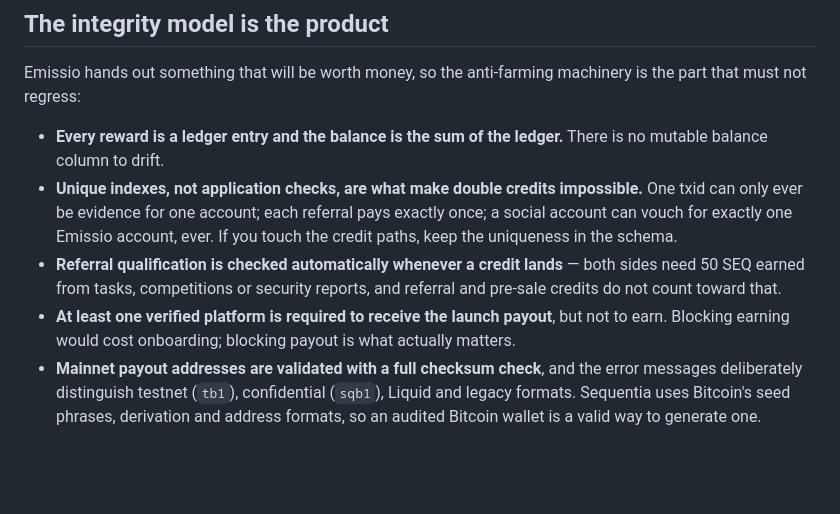
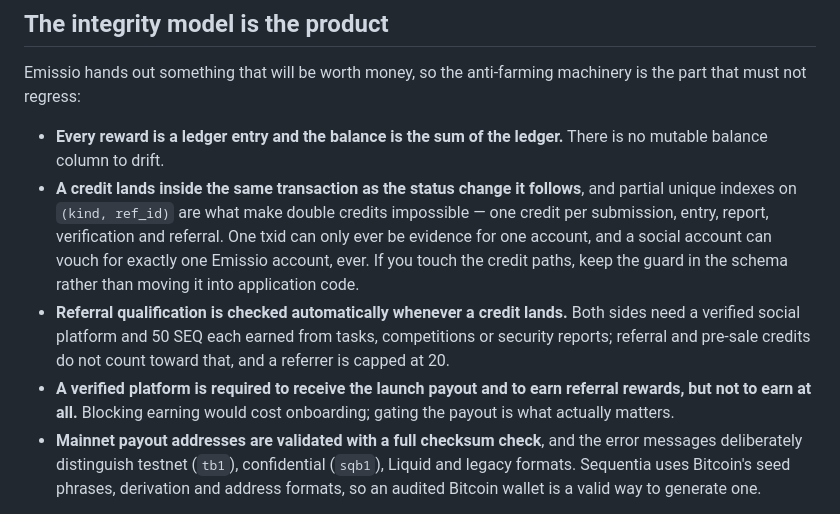
Before and after one commit to ConcatenaLabs/emissio, a Markdown page: CLAUDE.md, the part around the change. GitHub-like rendering; blank space fills up the shorter version.

Commit message:
docs: sharpen the CLAUDE.md integrity-model claims against current code (#3)
The CLAUDE.md added in #2 was written from a local clone that predated the documentation rewrite, and two of its claims were imprecise as a result. Referral qualification also requires a verified social platform on both sides, and caps a referrer at 20. A verified platform gates referral rewards as well as the launch payout, not the payout alone. The double-credit guard is specifically partial unique indexes on (kind, ref_id), with the credit landing in the same transaction as the status change.

```diff
--- a/CLAUDE.md
+++ b/CLAUDE.md
@@ -42,15 +42,17 @@ that must not regress:
 
 - **Every reward is a ledger entry and the balance is the sum of the ledger.** There is no
   mutable balance column to drift.
-- **Unique indexes, not application checks, are what make double credits impossible.** One txid
-  can only ever be evidence for one account; each referral pays exactly once; a social account
-  can vouch for exactly one Emissio account, ever. If you touch the credit paths, keep the
-  uniqueness in the schema.
-- **Referral qualification is checked automatically whenever a credit lands** — both sides need
-  50 SEQ earned from tasks, competitions or security reports, and referral and pre-sale credits
-  do not count toward that.
-- **At least one verified platform is required to receive the launch payout**, but not to earn.
-  Blocking earning would cost onboarding; blocking payout is what actually matters.
+- **A credit lands inside the same transaction as the status change it follows**, and partial
+  unique indexes on `(kind, ref_id)` are what make double credits impossible — one credit per
+  submission, entry, report, verification and referral. One txid can only ever be evidence for one
+  account, and a social account can vouch for exactly one Emissio account, ever. If you touch the
+  credit paths, keep the guard in the schema rather than moving it into application code.
+- **Referral qualification is checked automatically whenever a credit lands.** Both sides need a
+  verified social platform and 50 SEQ each earned from tasks, competitions or security reports;
+  referral and pre-sale credits do not count toward that, and a referrer is capped at 20.
+- **A verified platform is required to receive the launch payout and to earn referral rewards, but
+  not to earn at all.** Blocking earning would cost onboarding; gating the payout is what actually
+  matters.
 - **Mainnet payout addresses are validated with a full checksum check**, and the error messages
   deliberately distinguish testnet (`tb1`), confidential (`sqb1`), Liquid and legacy formats.
   Sequentia uses Bitcoin's seed phrases, derivation and address formats, so an audited Bitcoin
```
